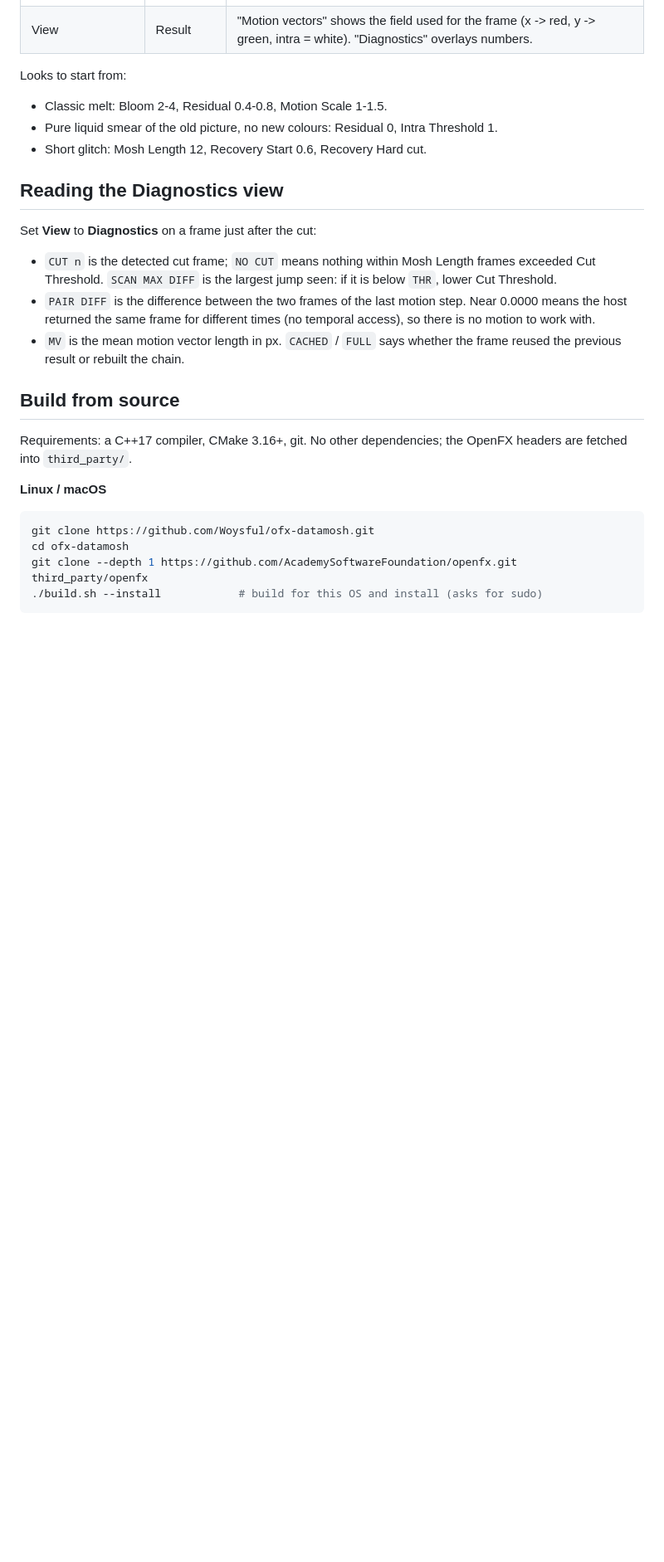
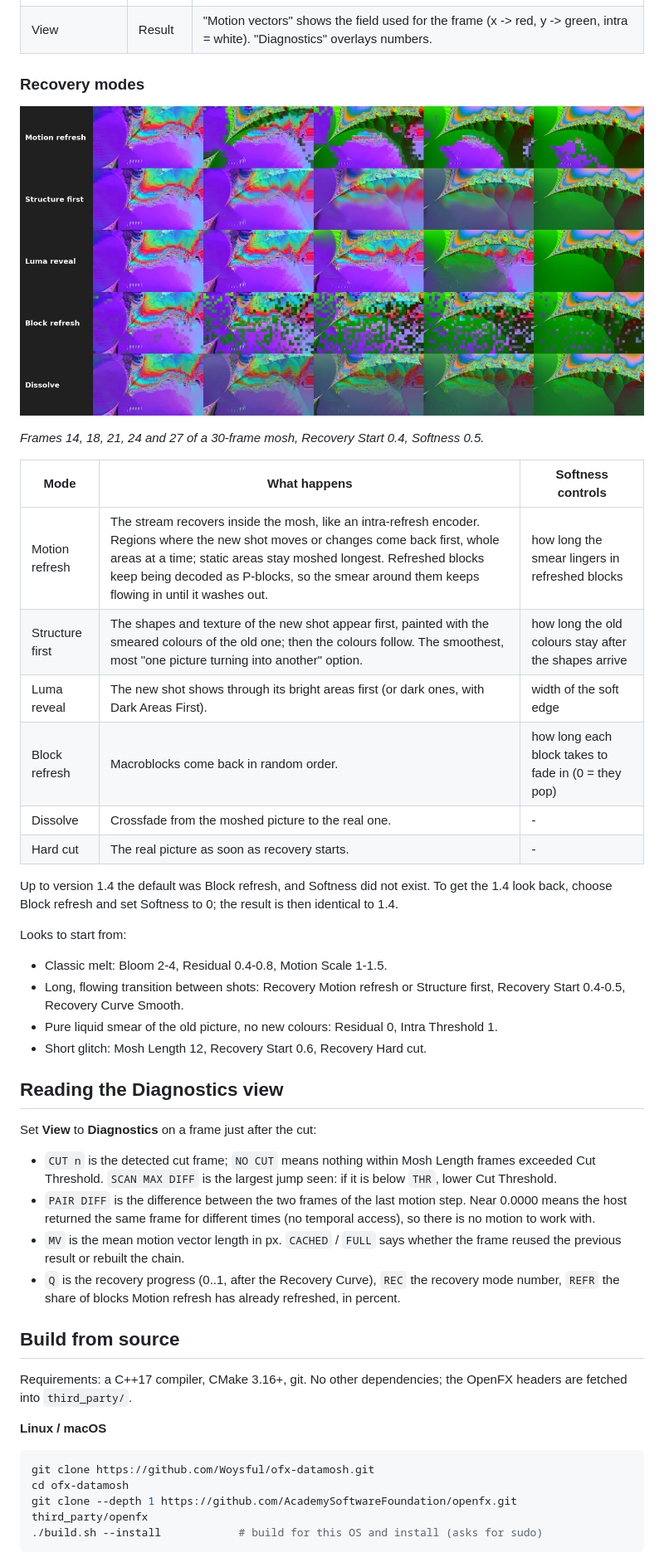
Before and after one commit to Woysful/ofx-datamosh, a Markdown page: README.md, the part around one of its changes. Shown at 83% size. Drawn GitHub-style; pictures changed too: docs/recovery.jpg (added); blank space fills up the shorter version.

```diff
--- a/README.md
+++ b/README.md
@@ -192,12 +223,33 @@ cut (bounded by **Max Motion Steps**). Tips if it is still slow:
 | View | Result | "Motion vectors" shows the field used for the frame (x -> red, y -> green, intra = white). "Diagnostics" overlays numbers. |
+
+### Recovery modes
+
+![recovery modes](docs/recovery.jpg)
+
+*Frames 14, 18, 21, 24 and 27 of a 30-frame mosh, Recovery Start 0.4,
+Softness 0.5.*
+
+| Mode | What happens | Softness controls |
+|---|---|---|
+| Motion refresh | The stream recovers inside the mosh, like an intra-refresh encoder. Regions where the new shot moves or changes come back first, whole areas at a time; static areas stay moshed longest. Refreshed blocks keep being decoded as P-blocks, so the smear around them keeps flowing in until it washes out. | how long the smear lingers in refreshed blocks |
+| Structure first | The shapes and texture of the new shot appear first, painted with the smeared colours of the old one; then the colours follow. The smoothest, most "one picture turning into another" option. | how long the old colours stay after the shapes arrive |
+| Luma reveal | The new shot shows through its bright areas first (or dark ones, with Dark Areas First). | width of the soft edge |
+| Block refresh | Macroblocks come back in random order. | how long each block takes to fade in (0 = they pop) |
+| Dissolve | Crossfade from the moshed picture to the real one. | - |
+| Hard cut | The real picture as soon as recovery starts. | - |
+
+Up to version 1.4 the default was Block refresh, and Softness did not
+exist. To get the 1.4 look back, choose Block refresh and set Softness to 0;
+the result is then identical to 1.4.
 
 Looks to start from:
 
 * Classic melt: Bloom 2-4, Residual 0.4-0.8, Motion Scale 1-1.5.
+* Long, flowing transition between shots: Recovery Motion refresh or
+  Structure first, Recovery Start 0.4-0.5, Recovery Curve Smooth.
 * Pure liquid smear of the old picture, no new colours: Residual 0,
   Intra Threshold 1.
 * Short glitch: Mosh Length 12, Recovery Start 0.6, Recovery Hard cut.
-
 ## Reading the Diagnostics view
 
 Set **View** to **Diagnostics** on a frame just after the cut:
@@ -210,6 +262,9 @@ Set **View** to **Diagnostics** on a frame just after the cut:
   times (no temporal access), so there is no motion to work with.
 * `MV` is the mean motion vector length in px. `CACHED` / `FULL` says
   whether the frame reused the previous result or rebuilt the chain.
+* `Q` is the recovery progress (0..1, after the Recovery Curve), `REC` the
+  recovery mode number, `REFR` the share of blocks Motion refresh has
+  already refreshed, in percent.
 
 ## Build from source
 
```
Also changed, not shown: other parts of README.md (+45 -8 lines), 5 other files.
